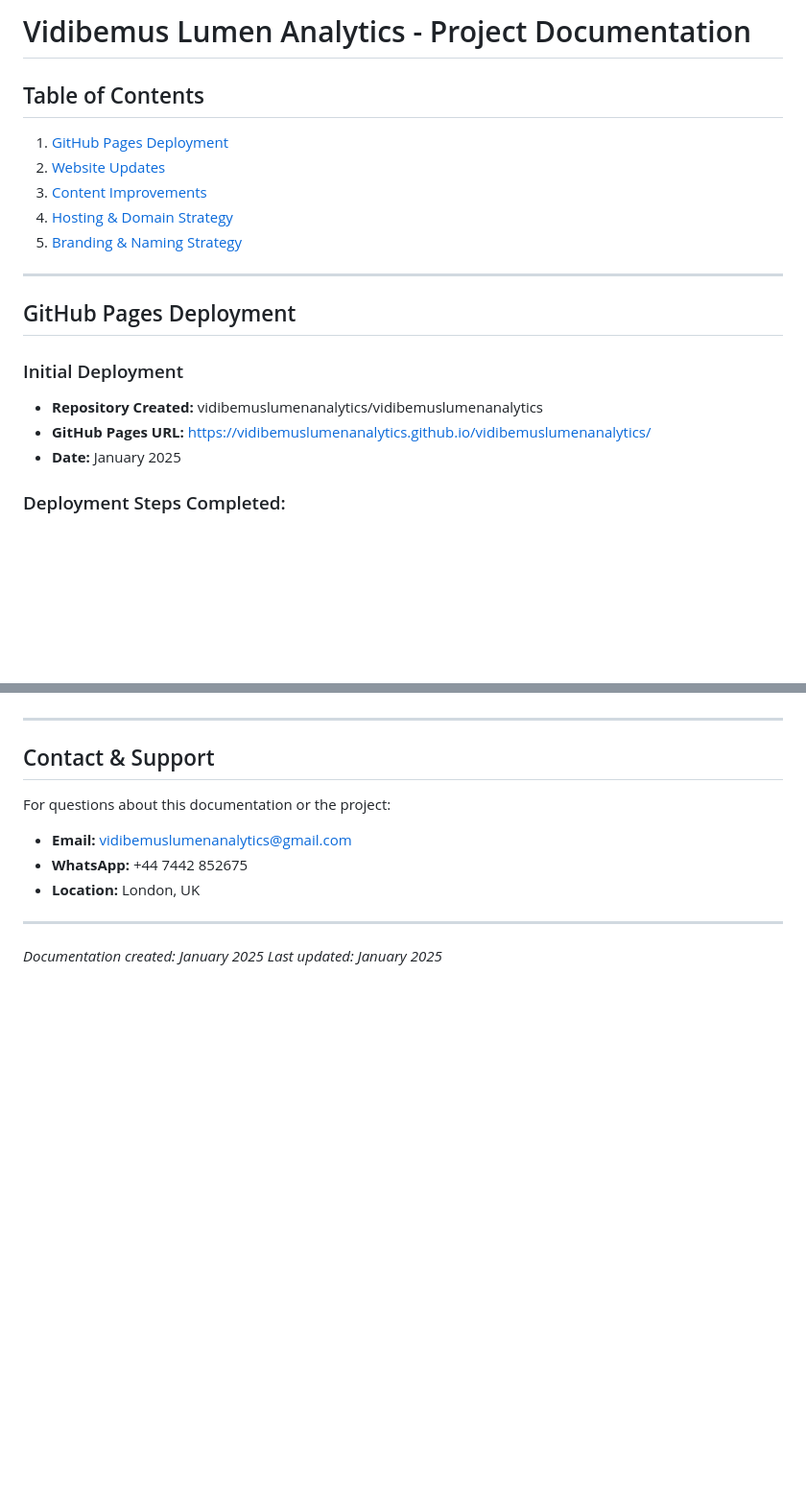
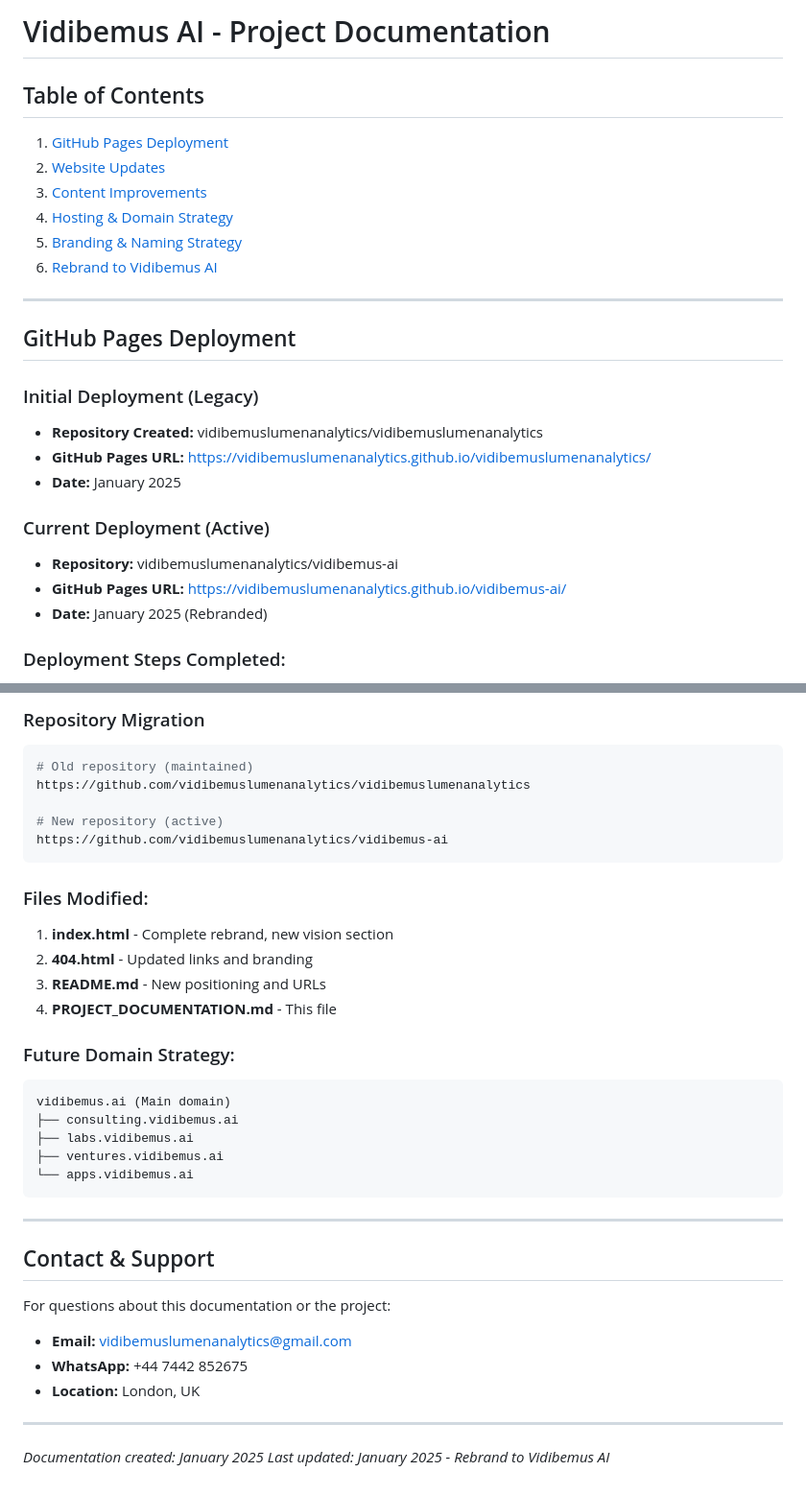
Before and after one commit to vidibemuslumenanalytics/vidibemus-ai, a Markdown page: PROJECT_DOCUMENTATION.md, 2 parts joined by grey strips. Shown: that part at 96% size. Drawn GitHub-style; blank space fills up the shorter version.

Commit message:
Update documentation to reflect Vidibemus AI rebrand and new repository

````diff
--- a/PROJECT_DOCUMENTATION.md
+++ b/PROJECT_DOCUMENTATION.md
@@ -1,4 +1,4 @@
-# Vidibemus Lumen Analytics - Project Documentation
+# Vidibemus AI - Project Documentation
 
 ## Table of Contents
 1. [GitHub Pages Deployment](#github-pages-deployment)
@@ -6,15 +6,21 @@
 3. [Content Improvements](#content-improvements)
 4. [Hosting & Domain Strategy](#hosting--domain-strategy)
 5. [Branding & Naming Strategy](#branding--naming-strategy)
+6. [Rebrand to Vidibemus AI](#rebrand-to-vidibemus-ai)
 
 ---
 
 ## GitHub Pages Deployment
 
-### Initial Deployment
+### Initial Deployment (Legacy)
 - **Repository Created:** vidibemuslumenanalytics/vidibemuslumenanalytics
 - **GitHub Pages URL:** https://vidibemuslumenanalytics.github.io/vidibemuslumenanalytics/
 - **Date:** January 2025
+
+### Current Deployment (Active)
+- **Repository:** vidibemuslumenanalytics/vidibemus-ai
+- **GitHub Pages URL:** https://vidibemuslumenanalytics.github.io/vidibemus-ai/
+- **Date:** January 2025 (Rebranded)
 
 ### Deployment Steps Completed:
 1. Initialized git repository
@@ -285,3 +351,26 @@ mailto:vidibemuslumenanalytics@gmail.com
+### Repository Migration
+```bash
+# Old repository (maintained)
+https://github.com/vidibemuslumenanalytics/vidibemuslumenanalytics
+
+# New repository (active)
+https://github.com/vidibemuslumenanalytics/vidibemus-ai
+```
+
+### Files Modified:
+1. **index.html** - Complete rebrand, new vision section
+2. **404.html** - Updated links and branding
+3. **README.md** - New positioning and URLs
+4. **PROJECT_DOCUMENTATION.md** - This file
+
+### Future Domain Strategy:
+```
+vidibemus.ai (Main domain)
+├── consulting.vidibemus.ai
+├── labs.vidibemus.ai
+├── ventures.vidibemus.ai
+└── apps.vidibemus.ai
+```
 
 ---
 
@@ -295,4 +384,4 @@ For questions about this documentation or the project:
 ---
 
 *Documentation created: January 2025*
-*Last updated: January 2025*
+*Last updated: January 2025 - Rebrand to Vidibemus AI*
````
Also changed, not shown: other parts of PROJECT_DOCUMENTATION.md (+62 -2 lines).
